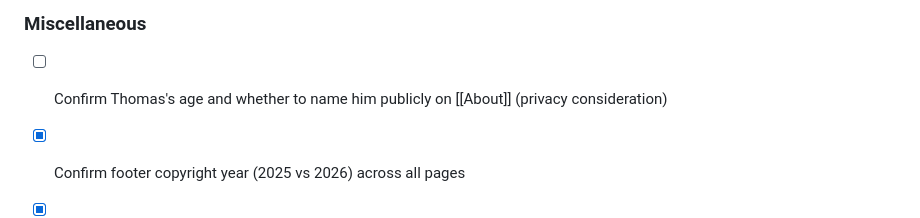
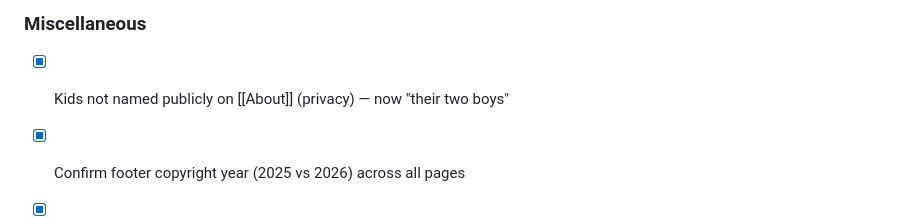
Before and after one commit to guscastaneda/paws, a Markdown page: Draft_Website content/Next Steps.md, the part around the change. Rendered like a GitHub page.

```diff
--- a/Draft_Website content/Next Steps.md
+++ b/Draft_Website content/Next Steps.md
@@ -94,7 +94,7 @@ This is the internal planning document for the Paws on Longmeadow website projec
 - [ ] Client story permissions — contact Tiffany M., Burgwell H., Kathleen G. re: [[Gallery]] feature
 
 ### Miscellaneous
-- [ ] Confirm Thomas's age and whether to name him publicly on [[About]] (privacy consideration)
+- [x] Kids not named publicly on [[About]] (privacy) — now "their two boys"
 - [x] Confirm footer copyright year (2025 vs 2026) across all pages
 - [x] Confirm social handles (@pawsonlongmeadow) are live on both Instagram and Facebook
 - [ ] Google Business listing URL for testimonials CTA on [[Home]]
```
Also changed, not shown: Draft_Website content/01_site-structure.md (added, +130 -0 lines), Draft_Website content/About.md (+1 -1 lines).
